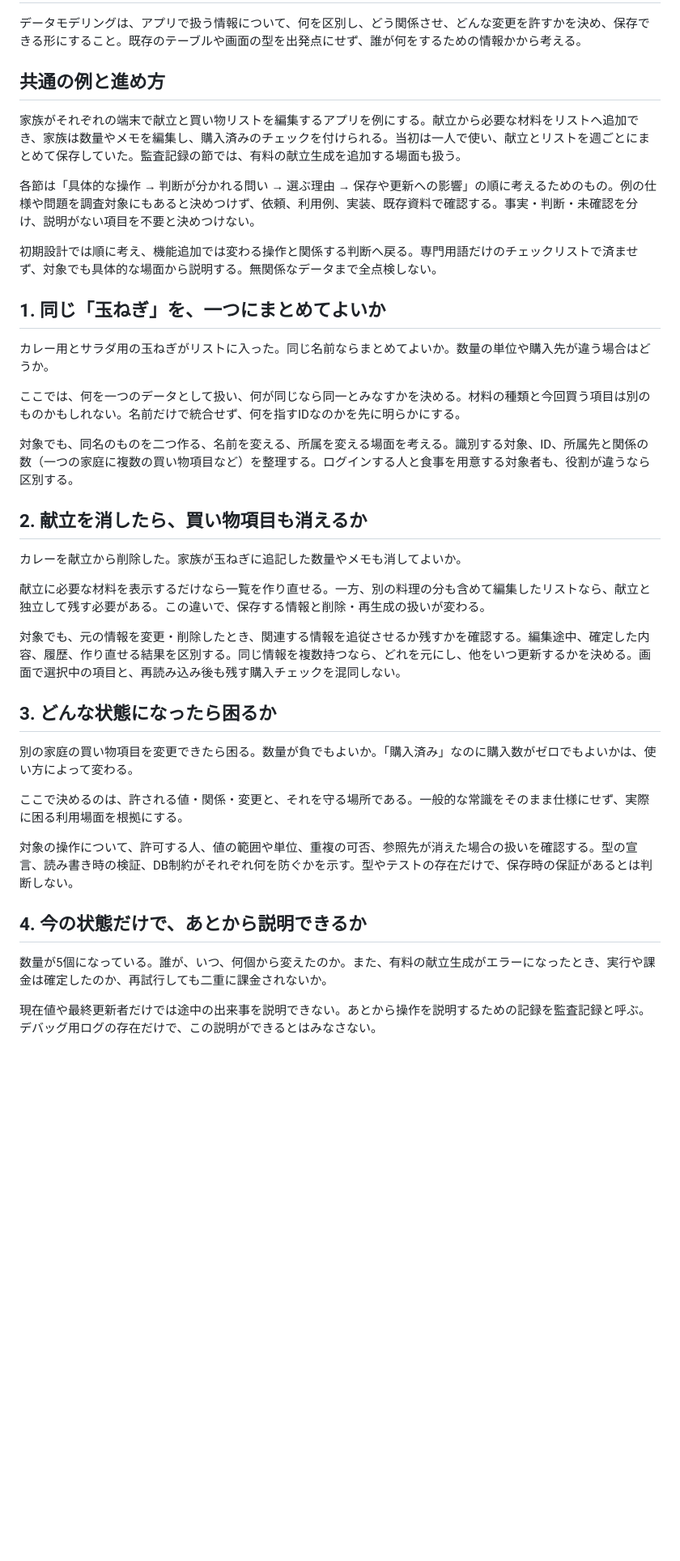
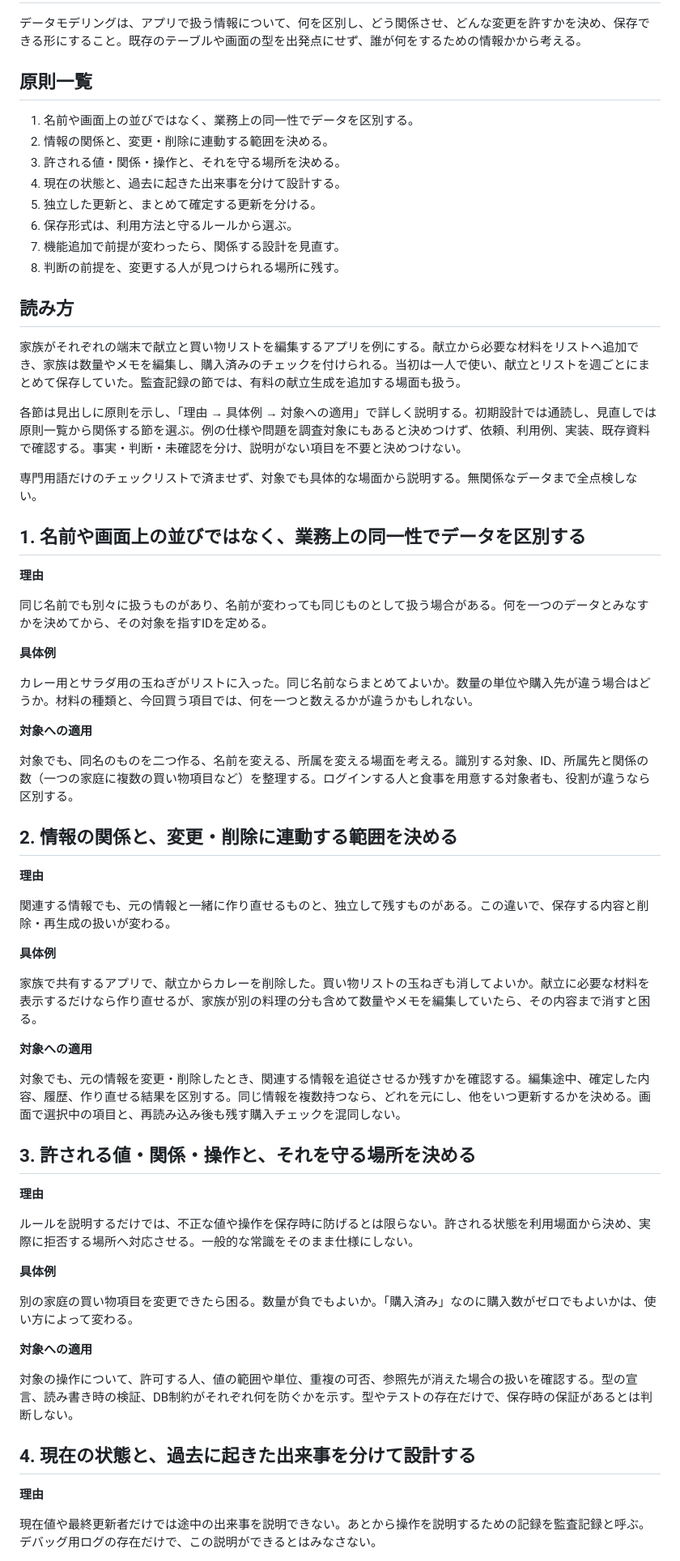
Before and after one commit to hrtk91/personal-skills, a Markdown page: skills/data-modeling/SKILL.md, the part around one of its changes. Shown at 81% size. Drawn GitHub-style; blank space fills up the shorter version.

```diff
--- a/skills/data-modeling/SKILL.md
+++ b/skills/data-modeling/SKILL.md
@@ -7,40 +7,69 @@ description: データを新しく設計するときや、共有・個別更新
 
 データモデリングは、アプリで扱う情報について、何を区別し、どう関係させ、どんな変更を許すかを決め、保存できる形にすること。既存のテーブルや画面の型を出発点にせず、誰が何をするための情報かから考える。
 
-## 共通の例と進め方
+## 原則一覧
+
+1. 名前や画面上の並びではなく、業務上の同一性でデータを区別する。
+2. 情報の関係と、変更・削除に連動する範囲を決める。
+3. 許される値・関係・操作と、それを守る場所を決める。
+4. 現在の状態と、過去に起きた出来事を分けて設計する。
+5. 独立した更新と、まとめて確定する更新を分ける。
+6. 保存形式は、利用方法と守るルールから選ぶ。
+7. 機能追加で前提が変わったら、関係する設計を見直す。
+8. 判断の前提を、変更する人が見つけられる場所に残す。
+
+## 読み方
 
 家族がそれぞれの端末で献立と買い物リストを編集するアプリを例にする。献立から必要な材料をリストへ追加でき、家族は数量やメモを編集し、購入済みのチェックを付けられる。当初は一人で使い、献立とリストを週ごとにまとめて保存していた。監査記録の節では、有料の献立生成を追加する場面も扱う。
 
-各節は「具体的な操作 → 判断が分かれる問い → 選ぶ理由 → 保存や更新への影響」の順に考えるためのもの。例の仕様や問題を調査対象にもあると決めつけず、依頼、利用例、実装、既存資料で確認する。事実・判断・未確認を分け、説明がない項目を不要と決めつけない。
+各節は見出しに原則を示し、「理由 → 具体例 → 対象への適用」で詳しく説明する。初期設計では通読し、見直しでは原則一覧から関係する節を選ぶ。例の仕様や問題を調査対象にもあると決めつけず、依頼、利用例、実装、既存資料で確認する。事実・判断・未確認を分け、説明がない項目を不要と決めつけない。
 
-初期設計では順に考え、機能追加では変わる操作と関係する判断へ戻る。専門用語だけのチェックリストで済ませず、対象でも具体的な場面から説明する。無関係なデータまで全点検しない。
+専門用語だけのチェックリストで済ませず、対象でも具体的な場面から説明する。無関係なデータまで全点検しない。
 
-## 1. 同じ「玉ねぎ」を、一つにまとめてよいか
+## 1. 名前や画面上の並びではなく、業務上の同一性でデータを区別する
 
-カレー用とサラダ用の玉ねぎがリストに入った。同じ名前ならまとめてよいか。数量の単位や購入先が違う場合はどうか。
+**理由**
 
-ここでは、何を一つのデータとして扱い、何が同じなら同一とみなすかを決める。材料の種類と今回買う項目は別のものかもしれない。名前だけで統合せず、何を指すIDなのかを先に明らかにする。
+同じ名前でも別々に扱うものがあり、名前が変わっても同じものとして扱う場合がある。何を一つのデータとみなすかを決めてから、その対象を指すIDを定める。
+
+**具体例**
+
+カレー用とサラダ用の玉ねぎがリストに入った。同じ名前ならまとめてよいか。数量の単位や購入先が違う場合はどうか。材料の種類と、今回買う項目では、何を一つと数えるかが違うかもしれない。
+
+**対象への適用**
 
 対象でも、同名のものを二つ作る、名前を変える、所属を変える場面を考える。識別する対象、ID、所属先と関係の数（一つの家庭に複数の買い物項目など）を整理する。ログインする人と食事を用意する対象者も、役割が違うなら区別する。
 
-## 2. 献立を消したら、買い物項目も消えるか
+## 2. 情報の関係と、変更・削除に連動する範囲を決める
 
-カレーを献立から削除した。家族が玉ねぎに追記した数量やメモも消してよいか。
+**理由**
 
-献立に必要な材料を表示するだけなら一覧を作り直せる。一方、別の料理の分も含めて編集したリストなら、献立と独立して残す必要がある。この違いで、保存する情報と削除・再生成の扱いが変わる。
+関連する情報でも、元の情報と一緒に作り直せるものと、独立して残すものがある。この違いで、保存する内容と削除・再生成の扱いが変わる。
+
+**具体例**
+
+家族で共有するアプリで、献立からカレーを削除した。買い物リストの玉ねぎも消してよいか。献立に必要な材料を表示するだけなら作り直せるが、家族が別の料理の分も含めて数量やメモを編集していたら、その内容まで消すと困る。
+
+**対象への適用**
 
 対象でも、元の情報を変更・削除したとき、関連する情報を追従させるか残すかを確認する。編集途中、確定した内容、履歴、作り直せる結果を区別する。同じ情報を複数持つなら、どれを元にし、他をいつ更新するかを決める。画面で選択中の項目と、再読み込み後も残す購入チェックを混同しない。
 
-## 3. どんな状態になったら困るか
+## 3. 許される値・関係・操作と、それを守る場所を決める
+
+**理由**
+
+ルールを説明するだけでは、不正な値や操作を保存時に防げるとは限らない。許される状態を利用場面から決め、実際に拒否する場所へ対応させる。一般的な常識をそのまま仕様にしない。
+
+**具体例**
 
 別の家庭の買い物項目を変更できたら困る。数量が負でもよいか。「購入済み」なのに購入数がゼロでもよいかは、使い方によって変わる。
 
-ここで決めるのは、許される値・関係・変更と、それを守る場所である。一般的な常識をそのまま仕様にせず、実際に困る利用場面を根拠にする。
+**対象への適用**
 
 対象の操作について、許可する人、値の範囲や単位、重複の可否、参照先が消えた場合の扱いを確認する。型の宣言、読み書き時の検証、DB制約がそれぞれ何を防ぐかを示す。型やテストの存在だけで、保存時の保証があるとは判断しない。
 
-## 4. 今の状態だけで、あとから説明できるか
+## 4. 現在の状態と、過去に起きた出来事を分けて設計する
 
-数量が5個になっている。誰が、いつ、何個から変えたのか。また、有料の献立生成がエラーになったとき、実行や課金は確定したのか、再試行しても二重に課金されないか。
+**理由**
 
 現在値や最終更新者だけでは途中の出来事を説明できない。あとから操作を説明するための記録を監査記録と呼ぶ。デバッグ用ログの存在だけで、この説明ができるとはみなさない。
```
Also changed, not shown: other parts of skills/data-modeling/SKILL.md (+47 -11 lines).
